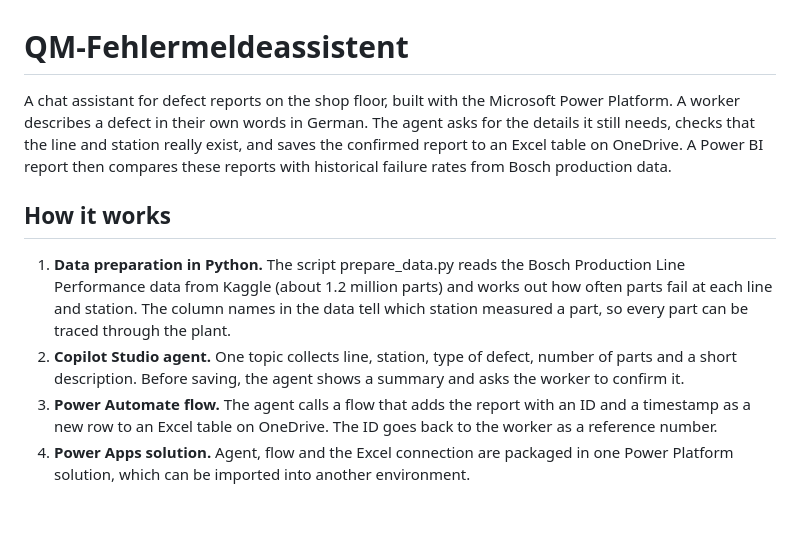
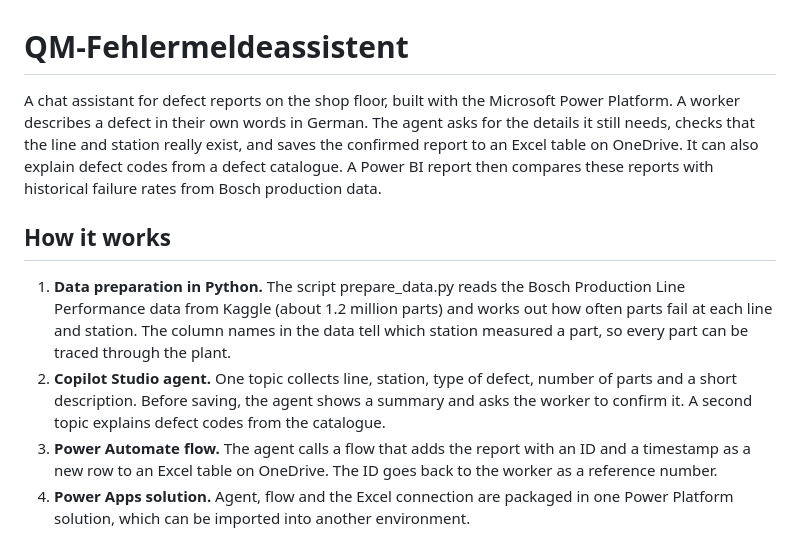
Before and after one commit to Burmand/qm-fehlermeldeassistent, a Markdown page: README.md, the part around one of its changes. Drawn GitHub-style; blank space fills up the shorter version.

```diff
--- a/README.md
+++ b/README.md
@@ -1,11 +1,11 @@
 # QM-Fehlermeldeassistent
 
-A chat assistant for defect reports on the shop floor, built with the Microsoft Power Platform. A worker describes a defect in their own words in German. The agent asks for the details it still needs, checks that the line and station really exist, and saves the confirmed report to an Excel table on OneDrive. A Power BI report then compares these reports with historical failure rates from Bosch production data.
+A chat assistant for defect reports on the shop floor, built with the Microsoft Power Platform. A worker describes a defect in their own words in German. The agent asks for the details it still needs, checks that the line and station really exist, and saves the confirmed report to an Excel table on OneDrive. It can also explain defect codes from a defect catalogue. A Power BI report then compares these reports with historical failure rates from Bosch production data.
 
 ## How it works
 
 1. **Data preparation in Python.** The script prepare_data.py reads the Bosch Production Line Performance data from Kaggle (about 1.2 million parts) and works out how often parts fail at each line and station. The column names in the data tell which station measured a part, so every part can be traced through the plant.
-2. **Copilot Studio agent.** One topic collects line, station, type of defect, number of parts and a short description. Before saving, the agent shows a summary and asks the worker to confirm it.
+2. **Copilot Studio agent.** One topic collects line, station, type of defect, number of parts and a short description. Before saving, the agent shows a summary and asks the worker to confirm it. A second topic explains defect codes from the catalogue.
 3. **Power Automate flow.** The agent calls a flow that adds the report with an ID and a timestamp as a new row to an Excel table on OneDrive. The ID goes back to the worker as a reference number.
 4. **Power Apps solution.** Agent, flow and the Excel connection are packaged in one Power Platform solution, which can be imported into another environment.
 5. **Power BI report.** The first page shows the historical failure rates, the second page puts the new reports next to them.
```
Also changed, not shown: other parts of README.md (+13 -2 lines), docs/agent_design.md (+13 -0 lines), docs/test_protocol_knowledge.md (added, +20 -0 lines), screenshots/agent_chat_knowledge_code.png (added), screenshots/agent_chat_unknown_code.png (added), 7 other files.
